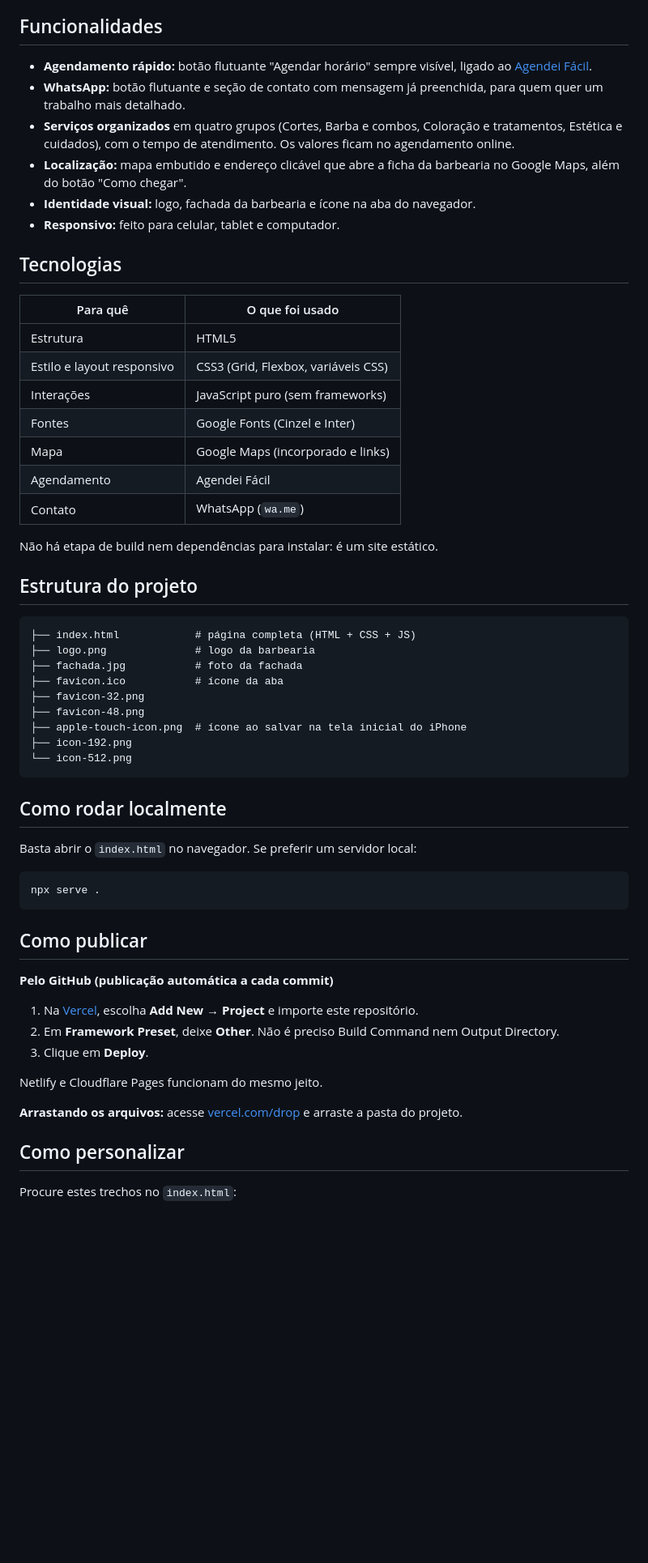
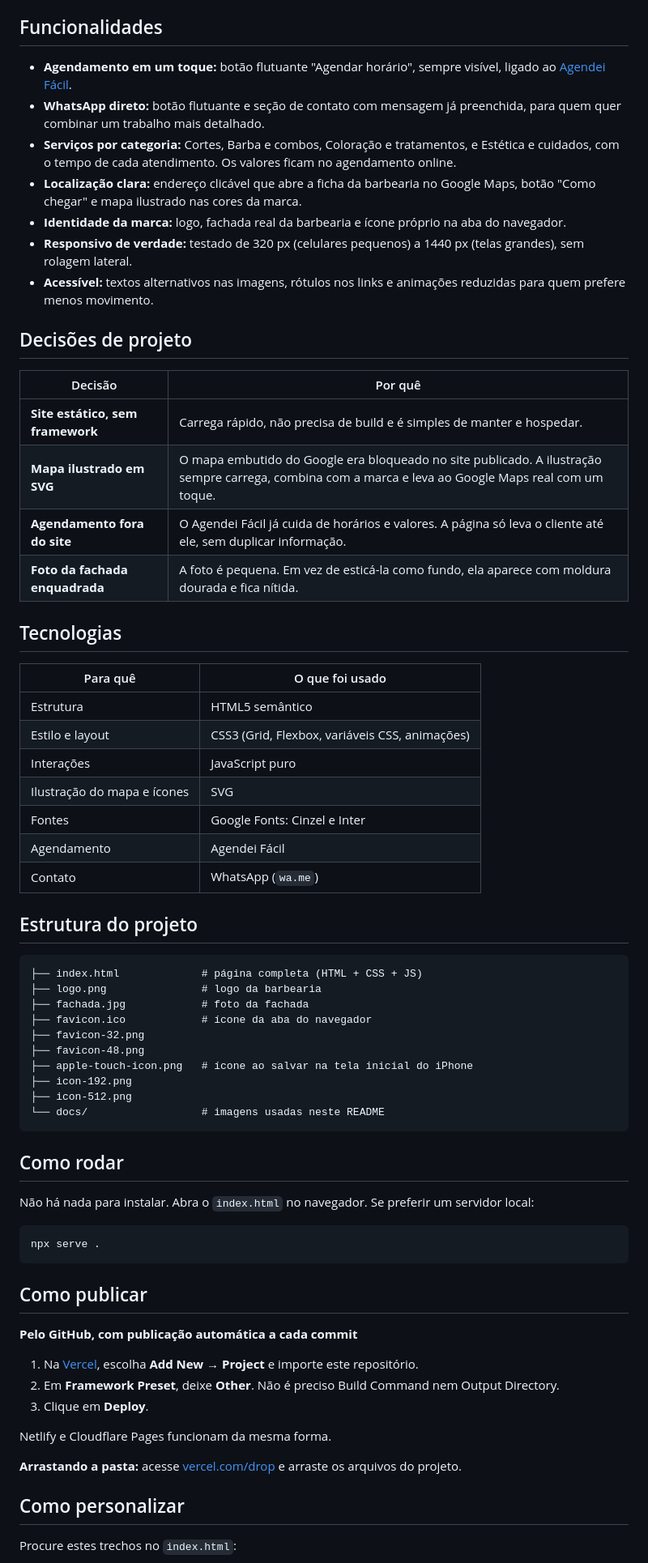
Before and after one commit to Vitor192/Barbearia-Jocitan-Rezende, a Markdown page: README.md, the part around one of its changes. Shown at 81% size. GitHub-like rendering; blank space fills up the shorter version.

````diff
--- a/README.md
+++ b/README.md
@@ -6,44 +53,53 @@ Landing page da **Barbearia Jocitan Rezende**, em Nova Friburgo – RJ. Apresent
 
 ## Funcionalidades
 
-- **Agendamento rápido:** botão flutuante "Agendar horário" sempre visível, ligado ao [Agendei Fácil](https://agendeifacil.com/booking/7642).
-- **WhatsApp:** botão flutuante e seção de contato com mensagem já preenchida, para quem quer um trabalho mais detalhado.
-- **Serviços organizados** em quatro grupos (Cortes, Barba e combos, Coloração e tratamentos, Estética e cuidados), com o tempo de atendimento. Os valores ficam no agendamento online.
-- **Localização:** mapa embutido e endereço clicável que abre a ficha da barbearia no Google Maps, além do botão "Como chegar".
-- **Identidade visual:** logo, fachada da barbearia e ícone na aba do navegador.
-- **Responsivo:** feito para celular, tablet e computador.
+- **Agendamento em um toque:** botão flutuante "Agendar horário", sempre visível, ligado ao [Agendei Fácil](https://agendeifacil.com/booking/7642).
+- **WhatsApp direto:** botão flutuante e seção de contato com mensagem já preenchida, para quem quer combinar um trabalho mais detalhado.
+- **Serviços por categoria:** Cortes, Barba e combos, Coloração e tratamentos, e Estética e cuidados, com o tempo de cada atendimento. Os valores ficam no agendamento online.
+- **Localização clara:** endereço clicável que abre a ficha da barbearia no Google Maps, botão "Como chegar" e mapa ilustrado nas cores da marca.
+- **Identidade da marca:** logo, fachada real da barbearia e ícone próprio na aba do navegador.
+- **Responsivo de verdade:** testado de 320 px (celulares pequenos) a 1440 px (telas grandes), sem rolagem lateral.
+- **Acessível:** textos alternativos nas imagens, rótulos nos links e animações reduzidas para quem prefere menos movimento.
+
+## Decisões de projeto
+
+| Decisão | Por quê |
+|---|---|
+| **Site estático, sem framework** | Carrega rápido, não precisa de build e é simples de manter e hospedar. |
+| **Mapa ilustrado em SVG** | O mapa embutido do Google era bloqueado no site publicado. A ilustração sempre carrega, combina com a marca e leva ao Google Maps real com um toque. |
+| **Agendamento fora do site** | O Agendei Fácil já cuida de horários e valores. A página só leva o cliente até ele, sem duplicar informação. |
+| **Foto da fachada enquadrada** | A foto é pequena. Em vez de esticá-la como fundo, ela aparece com moldura dourada e fica nítida. |
 
 ## Tecnologias
 
 | Para quê | O que foi usado |
 |---|---|
-| Estrutura | HTML5 |
-| Estilo e layout responsivo | CSS3 (Grid, Flexbox, variáveis CSS) |
-| Interações | JavaScript puro (sem frameworks) |
-| Fontes | Google Fonts (Cinzel e Inter) |
-| Mapa | Google Maps (incorporado e links) |
+| Estrutura | HTML5 semântico |
+| Estilo e layout | CSS3 (Grid, Flexbox, variáveis CSS, animações) |
+| Interações | JavaScript puro |
+| Ilustração do mapa e ícones | SVG |
+| Fontes | Google Fonts: Cinzel e Inter |
 | Agendamento | Agendei Fácil |
 | Contato | WhatsApp (`wa.me`) |
-
-Não há etapa de build nem dependências para instalar: é um site estático.
 
 ## Estrutura do projeto
 
 ```
-├── index.html            # página completa (HTML + CSS + JS)
-├── logo.png              # logo da barbearia
-├── fachada.jpg           # foto da fachada
-├── favicon.ico           # ícone da aba
+├── index.html             # página completa (HTML + CSS + JS)
+├── logo.png               # logo da barbearia
+├── fachada.jpg            # foto da fachada
+├── favicon.ico            # ícone da aba do navegador
 ├── favicon-32.png
 ├── favicon-48.png
-├── apple-touch-icon.png  # ícone ao salvar na tela inicial do iPhone
+├── apple-touch-icon.png   # ícone ao salvar na tela inicial do iPhone
 ├── icon-192.png
-└── icon-512.png
+├── icon-512.png
+└── docs/                  # imagens usadas neste README
 ```
 
-## Como rodar localmente
+## Como rodar
 
-Basta abrir o `index.html` no navegador. Se preferir um servidor local:
+Não há nada para instalar. Abra o `index.html` no navegador. Se preferir um servidor local:
 
 ```bash
 npx serve .
@@ -51,15 +107,15 @@ npx serve .
 
 ## Como publicar
 
-**Pelo GitHub (publicação automática a cada commit)**
+**Pelo GitHub, com publicação automática a cada commit**
 
 1. Na [Vercel](https://vercel.com), escolha **Add New → Project** e importe este repositório.
 2. Em **Framework Preset**, deixe **Other**. Não é preciso Build Command nem Output Directory.
 3. Clique em **Deploy**.
 
-Netlify e Cloudflare Pages funcionam do mesmo jeito.
+Netlify e Cloudflare Pages funcionam da mesma forma.
 
-**Arrastando os arquivos:** acesse [vercel.com/drop](https://vercel.com/drop) e arraste a pasta do projeto.
+**Arrastando a pasta:** acesse [vercel.com/drop](https://vercel.com/drop) e arraste os arquivos do projeto.
 
 ## Como personalizar
 
````
Also changed, not shown: other parts of README.md (+52 -2 lines), docs/hero-desktop.jpg (added), docs/hero-mobile.jpg (added), docs/localizacao.png (added), docs/servicos.png (added).
